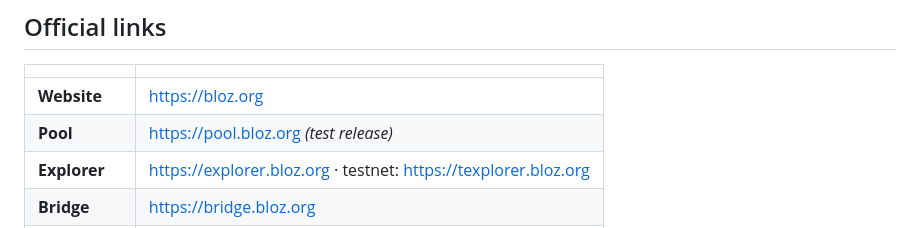
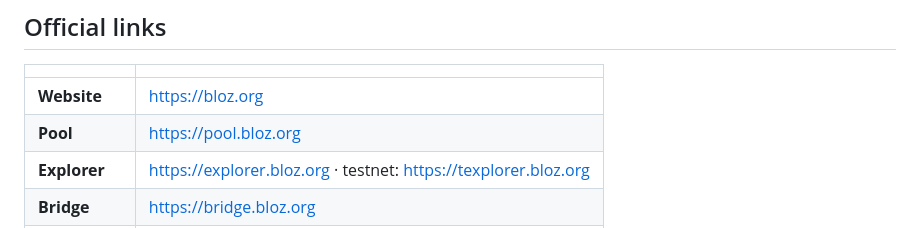
Before and after one commit to Rexemre/blockzero-bridge, a Markdown page: README.md, the part around the change. Drawn GitHub-style.

Commit message:
Remove outdated pool test-release label from links.
Co-authored-by: Cursor <cursoragent@cursor.com>

```diff
--- a/README.md
+++ b/README.md
@@ -19,7 +19,7 @@ Wrap native **BLOZ** (Block Zero mainnet) to **wBLOZ** (BEP-20 on BNB Smart Chai
 | | |
 |---|---|
 | **Website** | https://bloz.org |
-| **Pool** | https://pool.bloz.org *(test release)* |
+| **Pool** | https://pool.bloz.org |
 | **Explorer** | https://explorer.bloz.org · testnet: https://texplorer.bloz.org |
 | **Bridge** | https://bridge.bloz.org |
 | **Discord** | https://discord.gg/FbJzrwAU2W |
```
